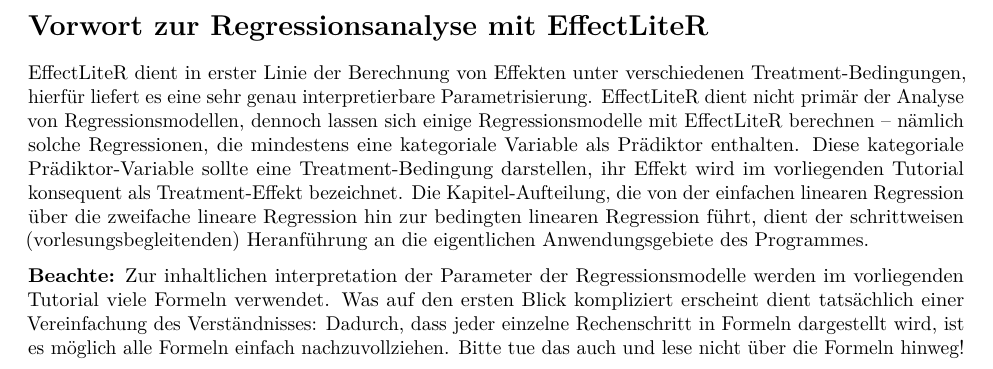
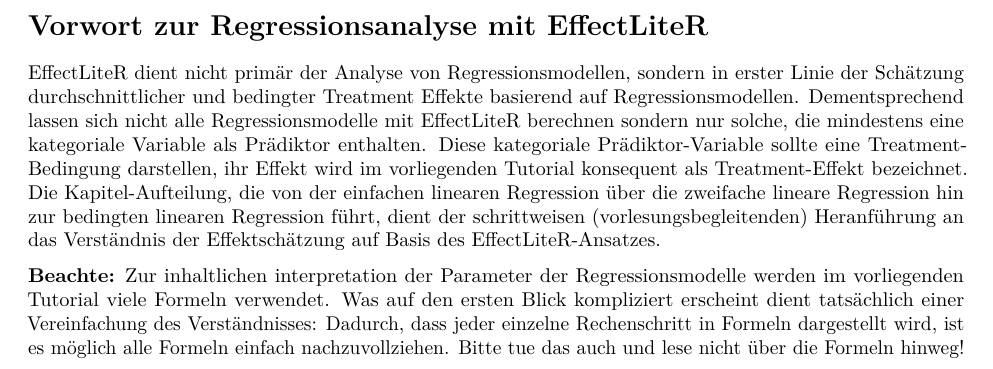
Before and after one commit to jungalexander/ELR_Tutorial, an R Markdown document (04_Vorwort_Regressionsanalyse.Rmd): part of the page, cut so that both start at the same text. Rendered offline with R 4.5, knitr and Pandoc, then LaTeX, with nearby package versions.

Commit message:
Update 04_Vorwort_Regressionsanalyse.Rmd

````diff
--- a/04_Vorwort_Regressionsanalyse.Rmd
+++ b/04_Vorwort_Regressionsanalyse.Rmd
@@ -9,8 +9,8 @@
 ```
 # Vorwort zur Regressionsanalyse mit EffectLiteR
 
-EffectLiteR dient in erster Linie der Berechnung von Effekten unter verschiedenen Treatment-Bedingungen, hierfür liefert es eine sehr genau interpretierbare Parametrisierung.
-EffectLiteR dient nicht primär der Analyse von Regressionsmodellen, dennoch lassen sich einige Regressionsmodelle mit EffectLiteR berechnen – nämlich solche Regressionen, die mindestens eine kategoriale Variable als Prädiktor enthalten. Diese kategoriale Prädiktor-Variable sollte eine  Treatment-Bedingung darstellen, ihr Effekt wird im vorliegenden Tutorial konsequent als Treatment-Effekt bezeichnet.
-Die Kapitel-Aufteilung, die von der einfachen linearen Regression über die zweifache lineare Regression hin zur bedingten linearen Regression führt, dient der schrittweisen (vorlesungsbegleitenden) Heranführung an die eigentlichen Anwendungsgebiete des Programmes.
+
+EffectLiteR dient nicht primär der Analyse von Regressionsmodellen, sondern in erster Linie der Schätzung durchschnittlicher und bedingter Treatment Effekte basierend auf Regressionsmodellen. Dementsprechend lassen sich nicht alle Regressionsmodelle mit EffectLiteR berechnen sondern nur solche, die mindestens eine kategoriale Variable als Prädiktor enthalten. Diese kategoriale Prädiktor-Variable sollte eine  Treatment-Bedingung darstellen, ihr Effekt wird im vorliegenden Tutorial konsequent als Treatment-Effekt bezeichnet.
+Die Kapitel-Aufteilung, die von der einfachen linearen Regression über die zweifache lineare Regression hin zur bedingten linearen Regression führt, dient der schrittweisen (vorlesungsbegleitenden) Heranführung an das Verständnis der Effektschätzung auf Basis des EffectLiteR-Ansatzes.
 
 **Beachte:** Zur inhaltlichen interpretation der Parameter der Regressionsmodelle werden im vorliegenden Tutorial viele Formeln verwendet. Was auf den ersten Blick kompliziert erscheint dient tatsächlich einer Vereinfachung des Verständnisses: Dadurch, dass jeder einzelne Rechenschritt in Formeln dargestellt wird, ist es möglich alle Formeln einfach nachzuvollziehen. Bitte tue das auch und lese nicht über die Formeln hinweg!
````
